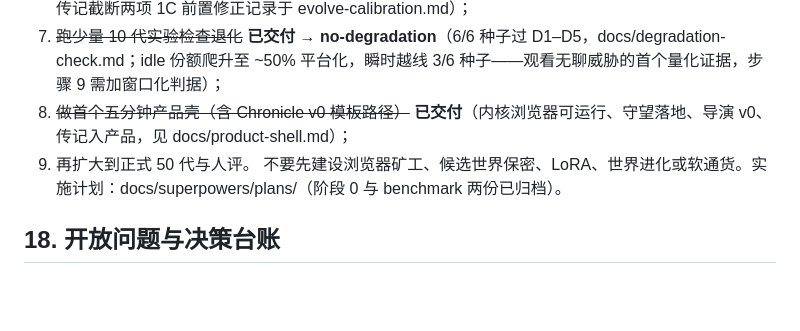
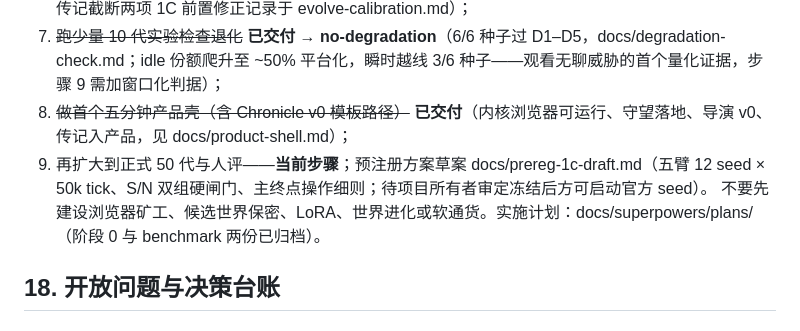
Before and after one commit to Keco-Studio/keco-world, a Markdown page: docs/living-worlds.md, the part around the change. Rendered like a GitHub page; blank space fills up the shorter version.

Commit message:
docs: 1C prereg v2 draft - five arms, S/N gates, primary-endpoint operational rules
Co-Authored-By: Claude Fable 5 <noreply@anthropic.com>

```diff
--- a/docs/living-worlds.md
+++ b/docs/living-worlds.md
@@ -704,7 +704,7 @@ const PolicyComplianceAttestation = z.object({
 6. ~~建立固定情境测试集与传记自动抽取器~~ **已交付**（31 情境六类、行为度量、传记 CLI；信念累积混淆与传记截断两项 1C 前置修正记录于 evolve-calibration.md）；
 7. ~~跑少量 10 代实验检查退化~~ **已交付 → no-degradation**（6/6 种子过 D1–D5，docs/degradation-check.md；idle 份额爬升至 ~50% 平台化，瞬时越线 3/6 种子——观看无聊威胁的首个量化证据，步骤 9 需加窗口化判据）；
 8. ~~做首个五分钟产品壳（含 Chronicle v0 模板路径）~~ **已交付**（内核浏览器可运行、守望落地、导演 v0、传记入产品，见 docs/product-shell.md）；
-9. 再扩大到正式 50 代与人评。
+9. 再扩大到正式 50 代与人评——**当前步骤**；预注册方案草案 docs/prereg-1c-draft.md（五臂 12 seed × 50k tick、S/N 双组硬闸门、主终点操作细则；待项目所有者审定冻结后方可启动官方 seed）。
 不要先建设浏览器矿工、候选世界保密、LoRA、世界进化或软通货。实施计划：docs/superpowers/plans/（阶段 0 与 benchmark 两份已归档）。
 ## 18. 开放问题与决策台账
 ### P0：阶段一开工前
```
Also changed, not shown: docs/prereg-1c-draft.md (added, +114 -0 lines).
